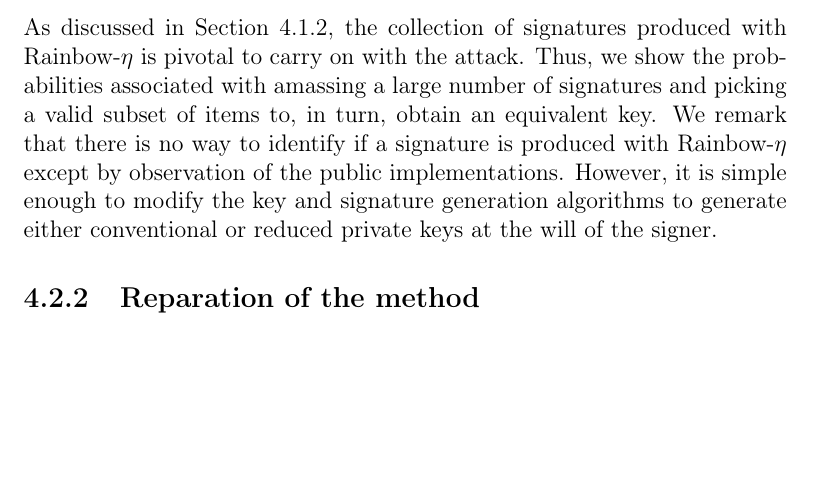
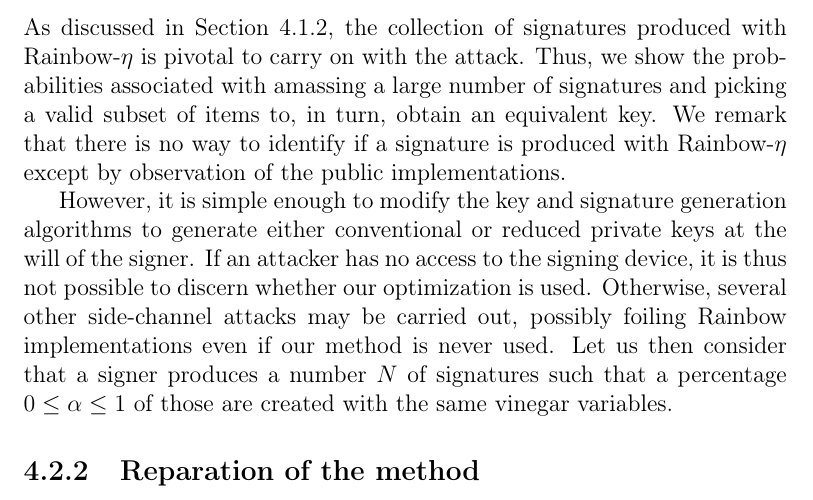
Before and after one commit to zambonin/msc, a LaTeX thesis (main.tex): part of page 54 of 62, cut so that both start at the same text, the shorter picture padded with empty space. Compiled offline with pdfLaTeX.

Commit message:
overleaf_to_git: update main.tex from r13090 to r13103

```diff
--- a/main.tex
+++ b/main.tex
@@ -1309,7 +1309,9 @@ In this section, we show the efforts associated with performing our attack, and
 
 \subsection{Mounting the attack in practice}\label{subsec:mount}
 
-As discussed in Section~\ref{subsec:etaks}, the collection of signatures produced with Rainbow-$\eta$ is pivotal to carry on with the attack. Thus, we show the probabilities associated with amassing a large number of signatures and picking a valid subset of items to, in turn, obtain an equivalent key. We remark that there is no way to identify if a signature is produced with Rainbow-$\eta$ except by observation of the public implementations. However, it is simple enough to modify the key and signature generation algorithms to generate either conventional or reduced private keys at the will of the signer.
+As discussed in Section~\ref{subsec:etaks}, the collection of signatures produced with Rainbow-$\eta$ is pivotal to carry on with the attack. Thus, we show the probabilities associated with amassing a large number of signatures and picking a valid subset of items to, in turn, obtain an equivalent key. We remark that there is no way to identify if a signature is produced with Rainbow-$\eta$ except by observation of the public implementations.
+
+However, it is simple enough to modify the key and signature generation algorithms to generate either conventional or reduced private keys at the will of the signer. If an attacker has no access to the signing device, it is thus not possible to discern whether our optimization is used. Otherwise, several other side-channel attacks may be carried out, possibly foiling Rainbow implementations even if our method is never used. Let us then consider that a signer produces a number $N$ of signatures such that a percentage $0 \leq \alpha \leq 1$ of those are created with the same vinegar variables.
 
 \subsection{Reparation of the method}\label{subsec:repair}
 
```
